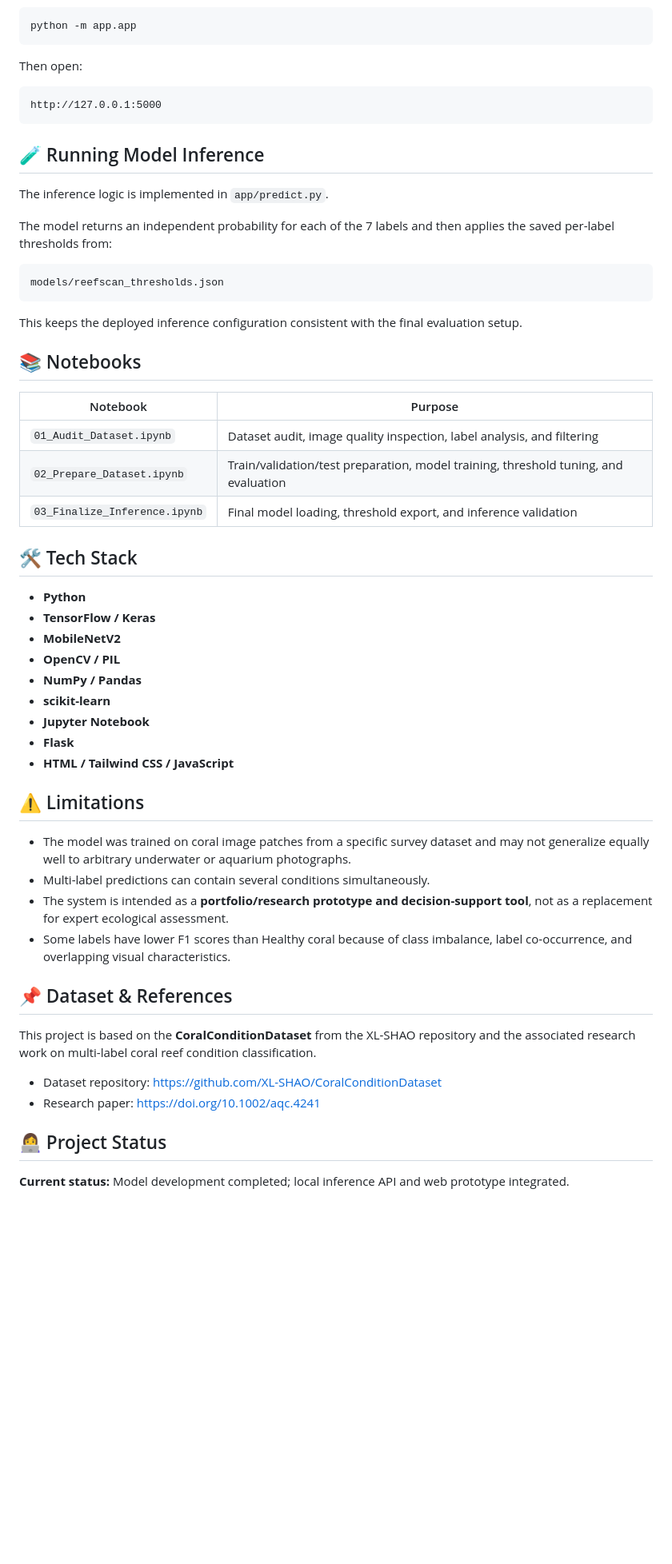
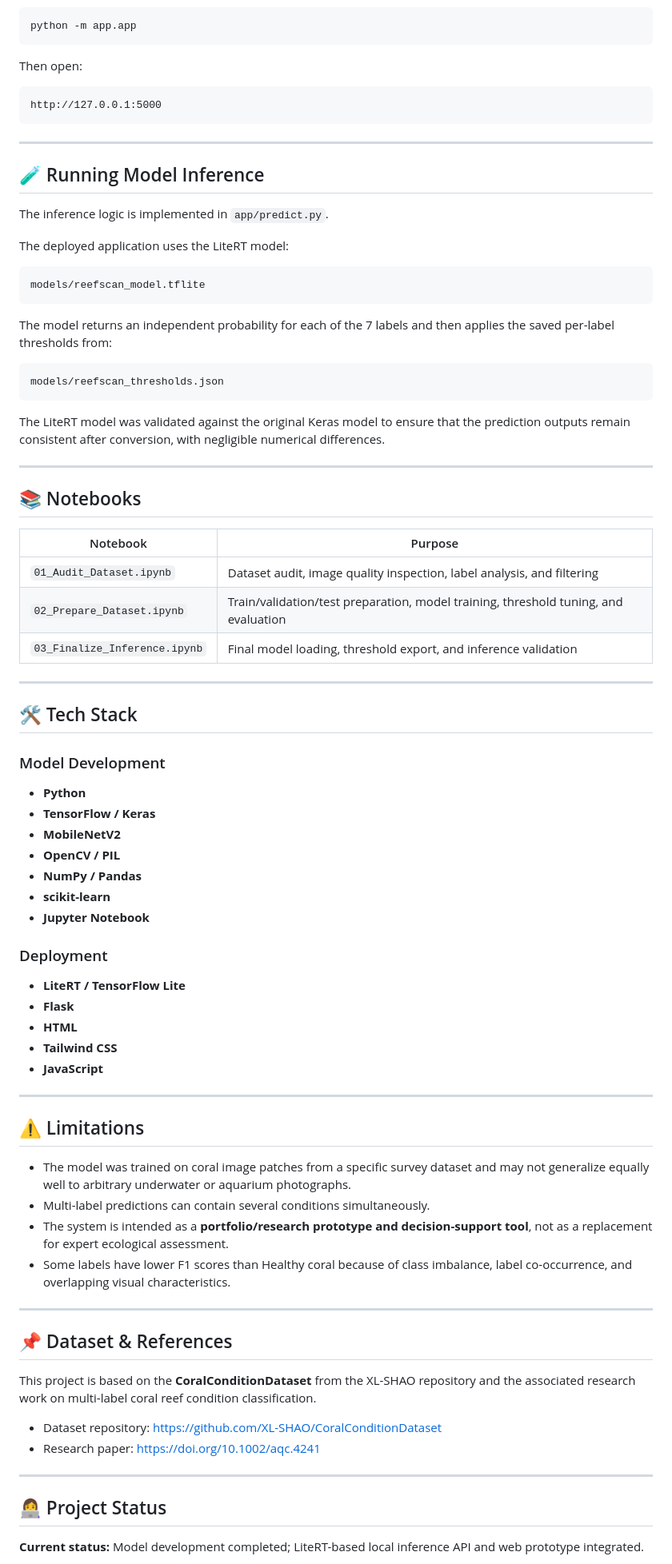
Before and after one commit to nattafira/ReefScan-AI, a Markdown page: README.md, the part around one of its changes. Shown at 80% size. GitHub-like rendering; blank space fills up the shorter version.

````diff
--- a/README.md
+++ b/README.md
@@ -213,9 +231,17 @@ Then open:
 http://127.0.0.1:5000
 ```
 
+---
+
 ## 🧪 Running Model Inference
 
 The inference logic is implemented in `app/predict.py`.
+
+The deployed application uses the LiteRT model:
+
+```text
+models/reefscan_model.tflite
+```
 
 The model returns an independent probability for each of the 7 labels and then applies the saved per-label thresholds from:
 
@@ -223,7 +249,9 @@ The model returns an independent probability for each of the 7 labels and then a
 models/reefscan_thresholds.json
 ```
 
-This keeps the deployed inference configuration consistent with the final evaluation setup.
+The LiteRT model was validated against the original Keras model to ensure that the prediction outputs remain consistent after conversion, with negligible numerical differences.
+
+---
 
 ## 📚 Notebooks
 
@@ -233,7 +261,11 @@ This keeps the deployed inference configuration consistent with the final evalua
 | `02_Prepare_Dataset.ipynb` | Train/validation/test preparation, model training, threshold tuning, and evaluation |
 | `03_Finalize_Inference.ipynb` | Final model loading, threshold export, and inference validation |
 
+---
+
 ## 🛠️ Tech Stack
+
+### Model Development
 
 - **Python**
 - **TensorFlow / Keras**
@@ -242,8 +274,16 @@ This keeps the deployed inference configuration consistent with the final evalua
 - **NumPy / Pandas**
 - **scikit-learn**
 - **Jupyter Notebook**
+
+### Deployment
+
+- **LiteRT / TensorFlow Lite**
 - **Flask**
-- **HTML / Tailwind CSS / JavaScript**
+- **HTML**
+- **Tailwind CSS**
+- **JavaScript**
+
+---
 
 ## ⚠️ Limitations
 
@@ -252,6 +292,8 @@ This keeps the deployed inference configuration consistent with the final evalua
 - The system is intended as a **portfolio/research prototype and decision-support tool**, not as a replacement for expert ecological assessment.
 - Some labels have lower F1 scores than Healthy coral because of class imbalance, label co-occurrence, and overlapping visual characteristics.
 
+---
+
 ## 📌 Dataset & References
 
 This project is based on the **CoralConditionDataset** from the XL-SHAO repository and the associated research work on multi-label coral reef condition classification.
@@ -259,7 +301,9 @@ This project is based on the **CoralConditionDataset** from the XL-SHAO reposito
 - Dataset repository: https://github.com/XL-SHAO/CoralConditionDataset
 - Research paper: https://doi.org/10.1002/aqc.4241
 
+---
+
 ## 👩‍💻 Project Status
 
-**Current status:** Model development completed; local inference API and web prototype integrated.
+**Current status:** Model development completed; LiteRT-based local inference API and web prototype integrated.
 
````
Also changed, not shown: other parts of README.md (+30 -8 lines).
